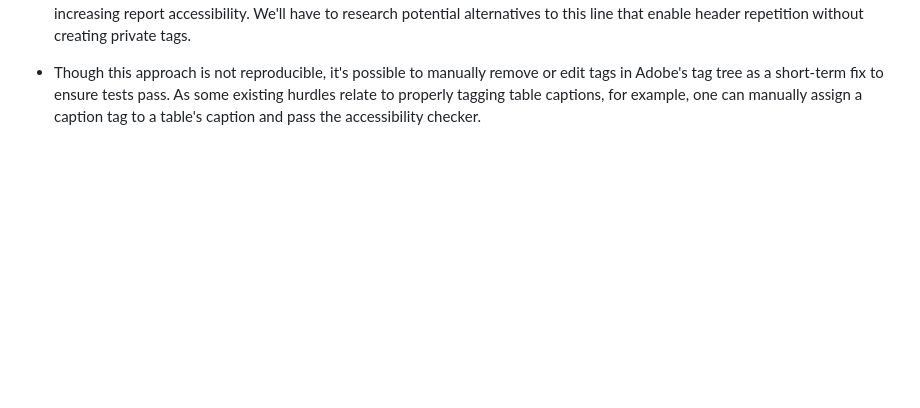
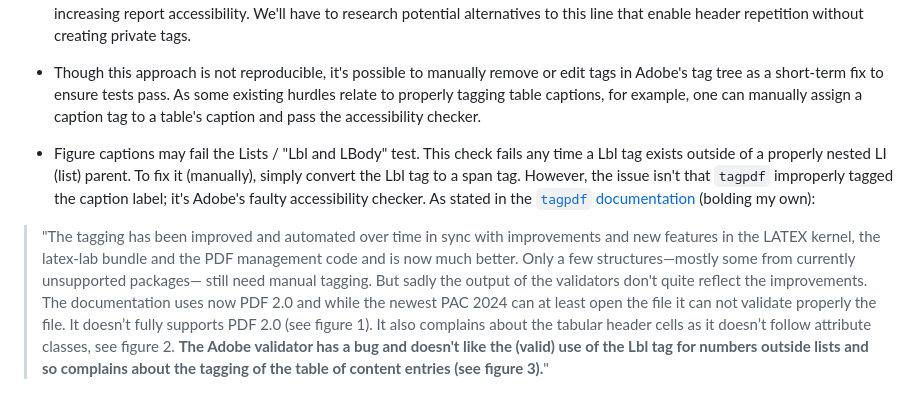
Before and after one commit to Schiano-NOAA/a11y-sandbox, a Markdown page: README.md, the part around the change. Drawn GitHub-style; blank space fills up the shorter version.

Commit message:
Add new finding about why reports fail the Tables / Lbl and Lbody test and how to fix it (manually, in Adobe)

```diff
--- a/README.md
+++ b/README.md
@@ -28,3 +28,6 @@ and findings.
 - Current quarto --> latex once tagged produce an author/unknown table which ends up being indicated as an issue in tagging and will not pass the adobe acrobat accessibility check. As described in [this issue](https://github.com/latex3/tagging-project/issues/1113), the problem seems to stem from the tagpdf package's incompatibility with the {scrartcl} package. To avoid this issue, indicate the documentclass as "report" or something that's not a KOMA class, [as shown in this reprex](https://github.com/latex3/tagging-project/issues/1113#issuecomment-3627297846).
 - The following LaTeX code, when added to a table, appears to produce "private" tags: `\endfirsthead`. PDFs with "private" tags tend to fail the adobe accessibility check's tables-related 'TH and TR' test. Removing these tags (by manually deleting them, or commenting out the following line) and rechecking the document shows that the 'TH and TR' test is passed. This code is used to ensure that, if a table is split across pages, its header will be repeated on each page. Repeating the header is a good practice for increasing report accessibility. We'll have to research potential alternatives to this line that enable header repetition without creating private tags.
 - Though this approach is not reproducible, it's possible to manually remove or edit tags in Adobe's tag tree as a short-term fix to ensure tests pass. As some existing hurdles relate to properly tagging table captions, for example, one can manually assign a caption tag to a table's caption and pass the accessibility checker.
+- Figure captions may fail the Lists / "Lbl and LBody" test. This check fails any time a Lbl tag exists outside of a properly nested LI (list) parent. To fix it (manually), simply convert the Lbl tag to a span tag. However, the issue isn't that `tagpdf` improperly tagged the caption label; it's Adobe's faulty accessibility checker. As stated in the [`tagpdf` documentation](https://mirrors.mit.edu/CTAN/macros/latex/contrib/tagpdf/tagpdf.pdf) (bolding my own):
+
+> "The tagging has been improved and automated over time in sync with improvements and new features in the LATEX kernel, the latex-lab bundle and the PDF management code and is now much better. Only a few structures—mostly some from currently unsupported packages— still need manual tagging. But sadly the output of the validators don't quite reflect the improvements. The documentation uses now PDF 2.0 and while the newest PAC 2024 can at least open the file it can not validate properly the file. It doesn’t fully supports PDF 2.0 (see figure 1). It also complains about the tabular header cells as it doesn’t follow attribute classes, see figure 2. **The Adobe validator has a bug and doesn't like the (valid) use of the Lbl tag for numbers outside lists and so complains about the tagging of the table of content entries (see figure 3).**"
```
